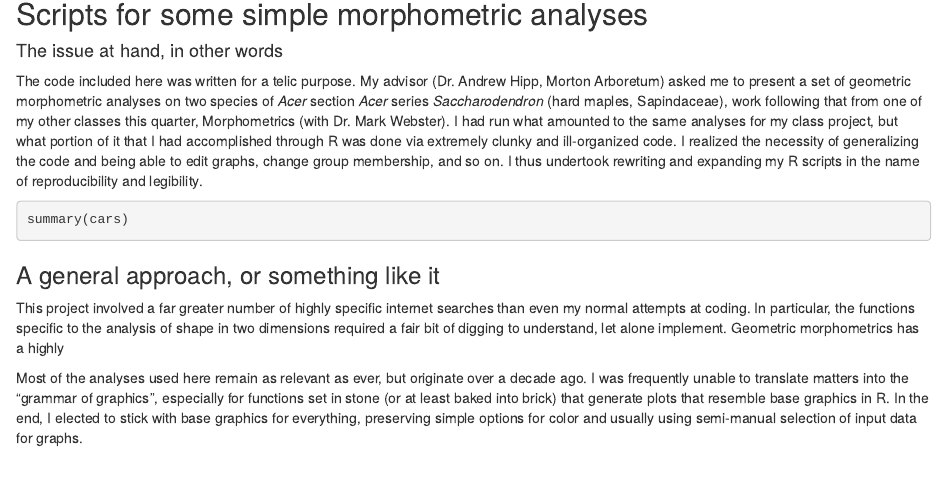
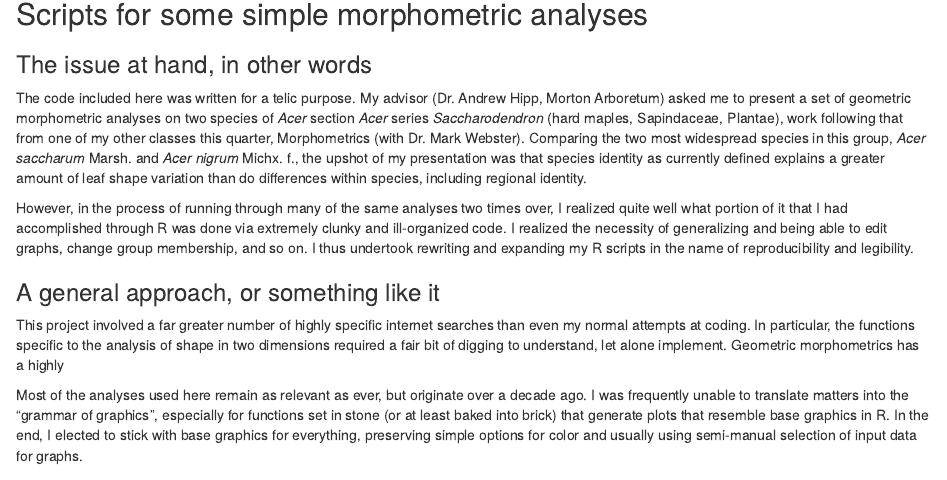
Before and after one commit to sbrobeson/Morphometry, an R Markdown document (morphoReadme.Rmd): the page in a window 1100 px wide, from 140 px down. Rendered offline with R 4.5, knitr and Pandoc, with nearby package versions.

Commit message:
Update morphoReadme.Rmd

````diff
--- a/morphoReadme.Rmd
+++ b/morphoReadme.Rmd
@@ -9,13 +9,12 @@ output:
 
 ## Scripts for some simple morphometric analyses
 
-#### The issue at hand, in other words
+### The issue at hand, in other words
 
-The code included here was written for a telic purpose. My advisor (Dr. Andrew Hipp, Morton Arboretum) asked me to present a set of geometric morphometric analyses on two species of *Acer* section *Acer* series *Saccharodendron* (hard maples, Sapindaceae), work following that from one of my other classes this quarter, Morphometrics (with Dr. Mark Webster). I had run what amounted to the same analyses for my class project, but what portion of it that I had accomplished through R was done via extremely clunky and ill-organized code. I realized the necessity of generalizing the code and being able to edit graphs, change group membership, and so on. I thus undertook rewriting and expanding my R scripts in the name of reproducibility and legibility.
+The code included here was written for a telic purpose. My advisor (Dr. Andrew Hipp, Morton Arboretum) asked me to present a set of geometric morphometric analyses on two species of *Acer* section *Acer* series *Saccharodendron* (hard maples, Sapindaceae, Plantae), work following that from one of my other classes this quarter, Morphometrics (with Dr. Mark Webster). Comparing the two most widespread species in this group, *Acer saccharum* Marsh. and *Acer nigrum* Michx. f., the upshot of my presentation was that species identity as currently defined explains a greater amount of leaf shape variation than do differences within species, including regional identity.
 
-```{r eval=FALSE, include=TRUE}
-summary(cars)
-```
+However, in the process of running through many of the same analyses two times over, I realized quite well what portion of it that I had accomplished through R was done via extremely clunky and ill-organized code. I realized the necessity of generalizing and being able to edit graphs, change group membership, and so on. I thus undertook rewriting and expanding my R scripts in the name of reproducibility and legibility.
+
 
 ### A general approach, or something like it
 
````
